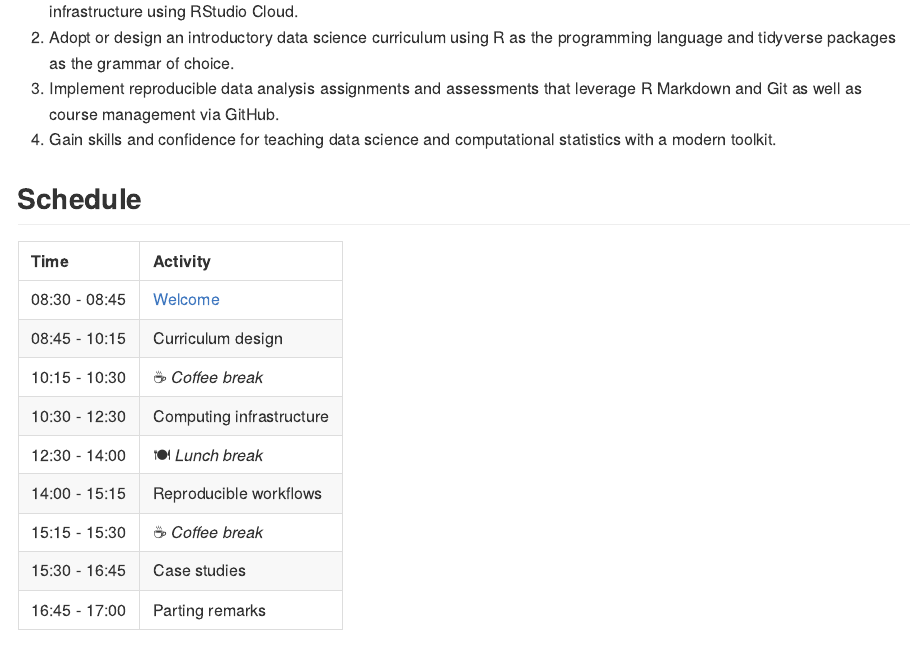
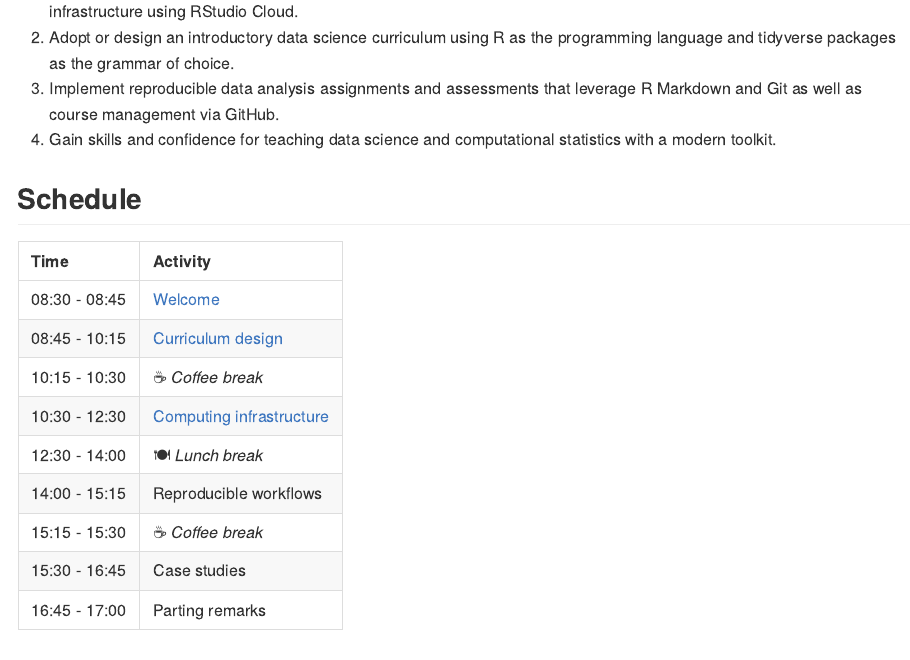
Before and after one commit to mine-cetinkaya-rundel/teach-data-science, an R Markdown document (README.Rmd): the page in a window 1100 px wide, from 820 px down. The pictures show the output file README.md that the author committed with the source, drawn offline in the style of GitHub.

Commit message:
Link to morning materials

```diff
--- a/README.Rmd
+++ b/README.Rmd
@@ -29,9 +29,9 @@ Success in data science and statistics is dependent on the development of both a
 | Time          | Activity                                |
 |:--------------|:----------------------------------------|
 | 08:30 - 08:45 | [Welcome](/00-welcome/00-welcome.pdf)                                 |
-| 08:45 - 10:15 | Curriculum design                       |
+| 08:45 - 10:15 | [Curriculum design](/01-curriculum-design/01-curriculum-design.pdf)                       |
 | 10:15 - 10:30 | `r emo::ji("coffee")` *Coffee break*    |
-| 10:30 - 12:30 | Computing infrastructure                |
+| 10:30 - 12:30 | [Computing infrastructure](/02-infrastructure/02-infrastructure.pdf)                |
 | 12:30 - 14:00 | `r emo::ji("plate_with_cutlery")` *Lunch break*  |
 | 14:00 - 15:15 | Reproducible workflows                  |
 | 15:15 - 15:30 | `r emo::ji("coffee")` *Coffee break*    |
```
Also changed, not shown: README.md.
